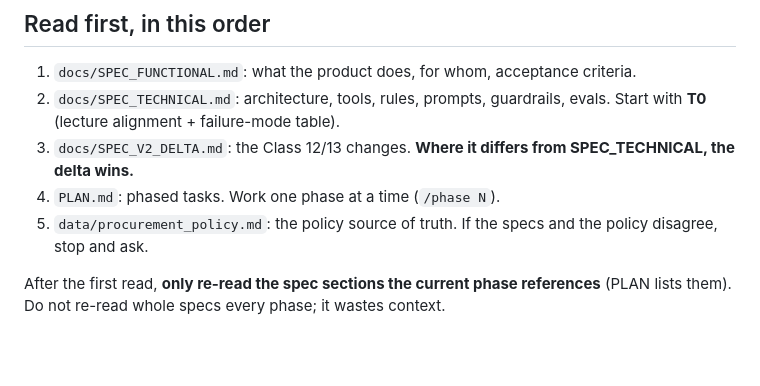
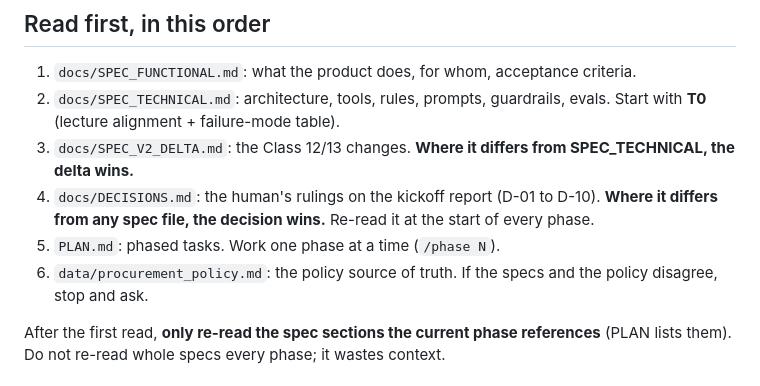
Before and after one commit to RatneshVaibhav/procurement-copilot, a Markdown page: CLAUDE.md, the part around the change. GitHub-like rendering; blank space fills up the shorter version.

```diff
--- a/CLAUDE.md
+++ b/CLAUDE.md
@@ -7,8 +7,9 @@ You are implementing this project from written specs (spec-driven development, C
 1. `docs/SPEC_FUNCTIONAL.md`: what the product does, for whom, acceptance criteria.
 2. `docs/SPEC_TECHNICAL.md`: architecture, tools, rules, prompts, guardrails, evals. Start with **T0** (lecture alignment + failure-mode table).
 3. `docs/SPEC_V2_DELTA.md`: the Class 12/13 changes. **Where it differs from SPEC_TECHNICAL, the delta wins.**
-4. `PLAN.md`: phased tasks. Work one phase at a time (`/phase N`).
-5. `data/procurement_policy.md`: the policy source of truth. If the specs and the policy disagree, stop and ask.
+4. `docs/DECISIONS.md`: the human's rulings on the kickoff report (D-01 to D-10). **Where it differs from any spec file, the decision wins.** Re-read it at the start of every phase.
+5. `PLAN.md`: phased tasks. Work one phase at a time (`/phase N`).
+6. `data/procurement_policy.md`: the policy source of truth. If the specs and the policy disagree, stop and ask.
 
 After the first read, **only re-read the spec sections the current phase references** (PLAN lists them). Do not re-read whole specs every phase; it wastes context.
 
```
Also changed, not shown: docs/DECISIONS.md (added, +81 -0 lines).
